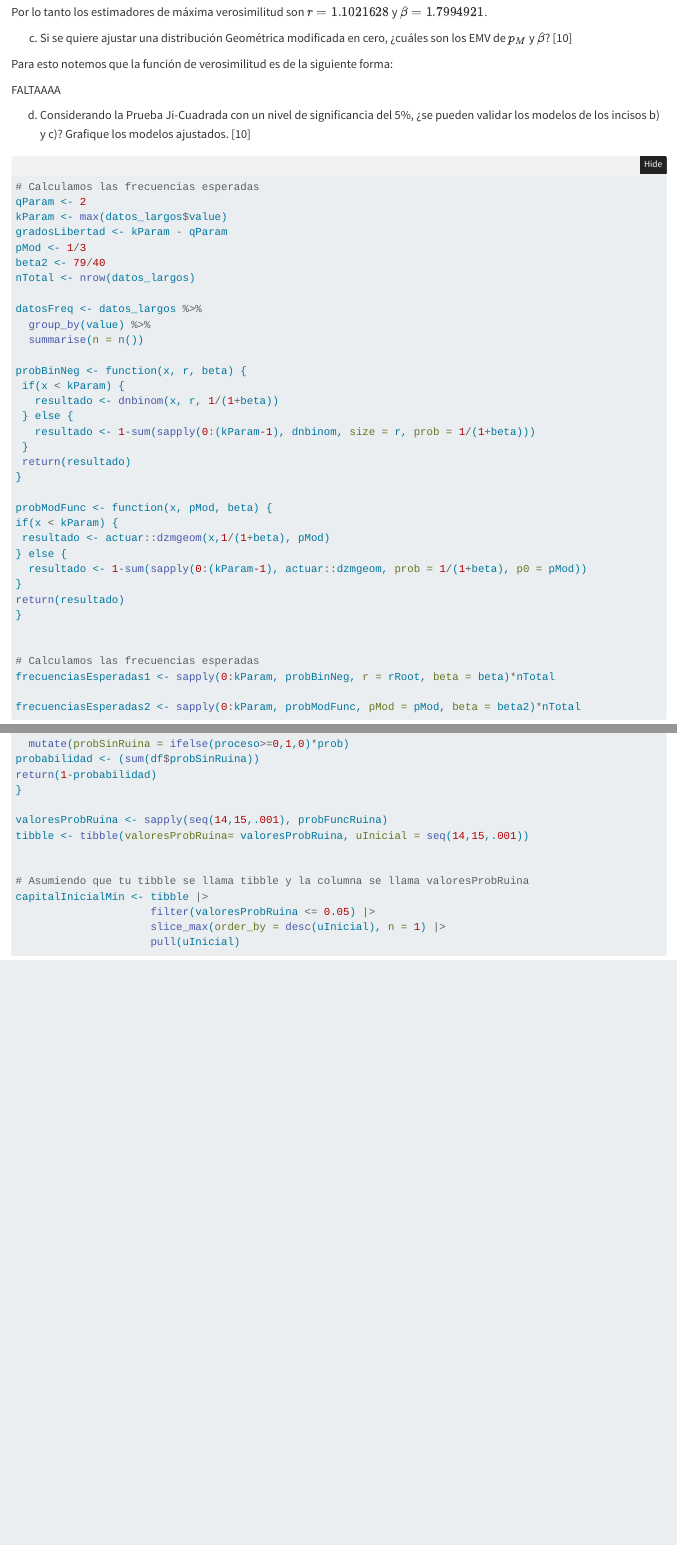
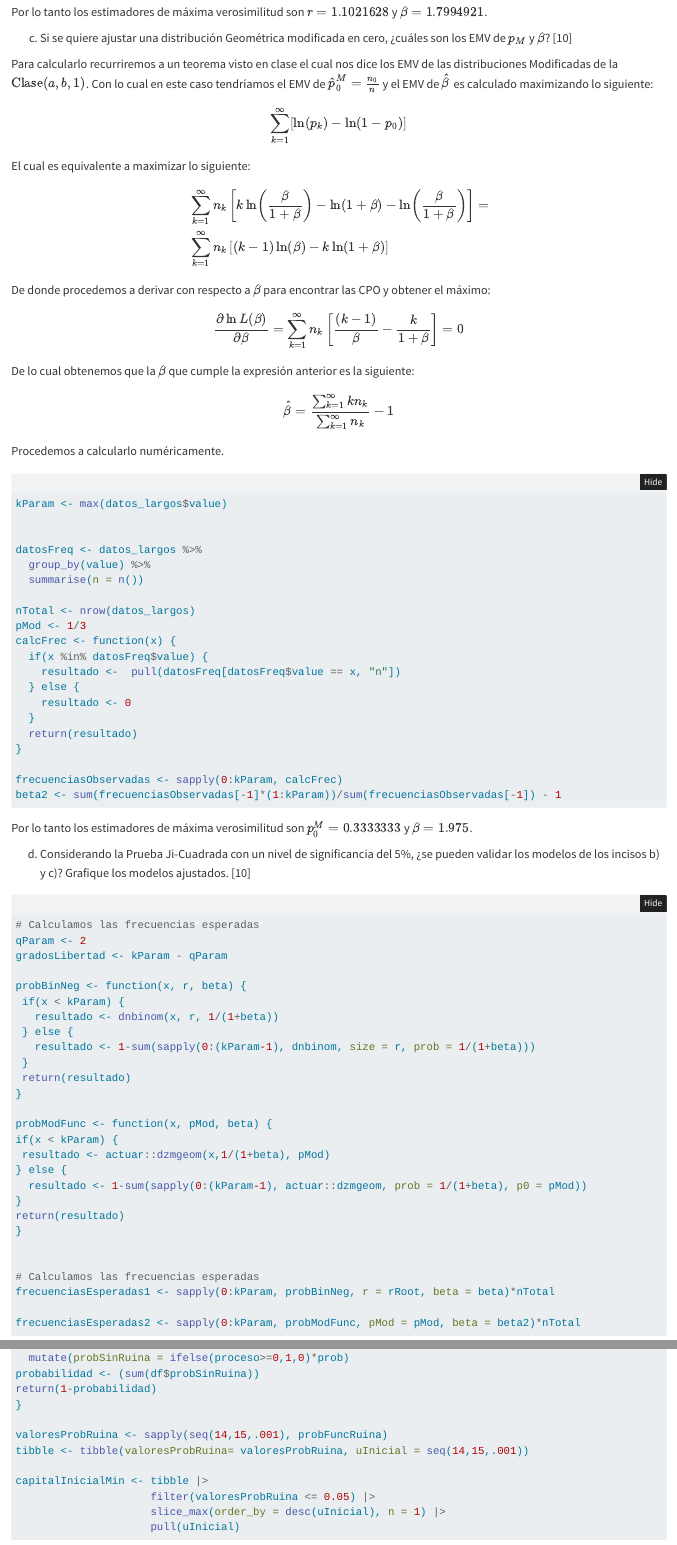
Before and after one commit to Marce2021M/actuarial3_curso, a Quarto document (tarea4Actuarial3.qmd): the page in a window 1100 px wide, from 6430 px down, and a second part further down, joined at a grey line. Rendered offline with R 4.5, knitr and Pandoc in place of Quarto, with nearby package versions; folded parts are opened; some code elsewhere in the file could not run offline.

Commit message:
Arreglados todos los problemas, falta debatir un problema con el profe

````diff
--- a/tarea4Actuarial3.qmd
+++ b/tarea4Actuarial3.qmd
@@ -212,24 +212,60 @@ Por lo tanto los estimadores de máxima verosimilitud son $r = `r rRoot`$ y $\be
 
 c) Si se quiere ajustar una distribución Geométrica modificada en cero, ¿cuáles son los EMV de $p_M$ y $\beta$? [10]
 
-Para esto notemos que la función de verosimilitud es de la siguiente forma:
+Para calcularlo recurriremos a un teorema visto en clase el cual nos dice los EMV de las distribuciones Modificadas de la $\text{Clase}(a,b,1)$. Con lo cual en este caso tendríamos el EMV  de $\hat{p}_{0}^{M}=\frac{n_{0}}{n}$ y el EMV de $\hat{\beta}$ es calculado maximizando lo siguiente:
 
-FALTAAAA
+$$\sum_{k=1}^{\infty}[\ln(p_{k})-\ln(1-p_{0})]$$
+
+El cual es equivalente a maximizar lo siguiente:
+
+\begin{align*}
+&\sum_{k=1}^{\infty}n_{k}\left[k\ln \left( \frac{\beta}{1+\beta} \right)-\ln(1+\beta)  -\ln \left(\frac{\beta}{1+\beta}\right)\right] = \\
+&\sum_{k=1}^{\infty}n_{k}\left[(k-1)\ln \left( \beta \right)-k \ln(1+\beta) \right]
+\end{align*}
+
+De donde procedemos a derivar con respecto a $\beta$ para encontrar las CPO y obtener el máximo:
+
+$$\frac{\partial \ln L(\beta)}{\partial \beta}=\sum_{k=1}^{\infty}n_{k}\left[\frac{(k-1)}{\beta}-\frac{k}{1+\beta}\right]=0$$
+
+De lo cual obtenemos que la $\beta$ que cumple la expresión anterior es la siguiente:
+
+$$\hat{\beta} = \frac{\sum_{k=1}^{\infty}kn_{k}}{\sum_{k=1}^{\infty}n_{k}} - 1$$
+
+Procedemos a calcularlo numéricamente.
+
+```{r}
+
+kParam <- max(datos_largos$value)
+
+
+datosFreq <- datos_largos %>%
+  group_by(value) %>%
+  summarise(n = n())
+
+nTotal <- nrow(datos_largos)
+pMod <- 1/3
+calcFrec <- function(x) {
+  if(x %in% datosFreq$value) {
+    resultado <-  pull(datosFreq[datosFreq$value == x, "n"])
+  } else {
+    resultado <- 0
+  }
+  return(resultado)
+}
+
+frecuenciasObservadas <- sapply(0:kParam, calcFrec)
+beta2 <- sum(frecuenciasObservadas[-1]*(1:kParam))/sum(frecuenciasObservadas[-1]) - 1
+
+```
+
+Por lo tanto los estimadores de máxima verosimilitud son $p_{0}^{M} = `r pMod`$ y $\beta = `r beta2`$.
 
 d) Considerando la Prueba Ji-Cuadrada con un nivel de significancia del 5%, ¿se pueden validar los modelos de los incisos b) y c)? Grafique los modelos ajustados. [10]
 
 ```{r}
 # Calculamos las frecuencias esperadas
 qParam <- 2
-kParam <- max(datos_largos$value)
 gradosLibertad <- kParam - qParam
-pMod <- 1/3
-beta2 <- 79/40
-nTotal <- nrow(datos_largos)
-
-datosFreq <- datos_largos %>%
-  group_by(value) %>%
-  summarise(n = n())
 
 probBinNeg <- function(x, r, beta) {
  if(x < kParam) {
@@ -602,8 +629,6 @@ return(1-probabilidad)
 valoresProbRuina <- sapply(seq(14,15,.001), probFuncRuina)
 tibble <- tibble(valoresProbRuina= valoresProbRuina, uInicial = seq(14,15,.001))
 
-
-# Asumiendo que tu tibble se llama tibble y la columna se llama valoresProbRuina
 capitalInicialMin <- tibble |>
                      filter(valoresProbRuina <= 0.05) |>
                      slice_max(order_by = desc(uInicial), n = 1) |>
````
Also changed, not shown: tarea4Actuarial3.html, tarea4Actuarial3.qmd (13 more changed lines).
